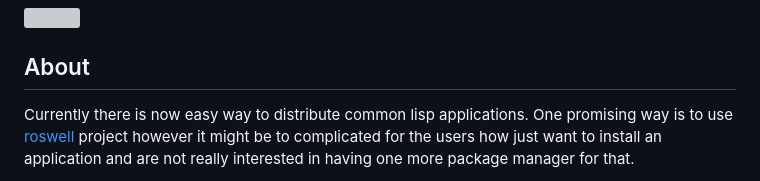
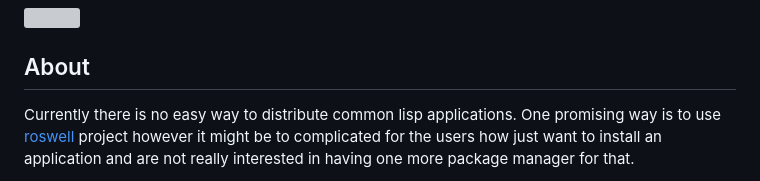
Before and after one commit to 40ants/cl-brewer, a Markdown page: README.md, the part around the change. Rendered like a GitHub page; grey boxes are pictures that could not be loaded.

Commit message:
typo in README.md
Fixes first sentence of the “About” section.

now —> no

```diff
--- a/README.md
+++ b/README.md
@@ -23,7 +23,7 @@
 
 ## About
 
-Currently there is now easy way to distribute common lisp applications.
+Currently there is no easy way to distribute common lisp applications.
 One promising way is to use [roswell][795a] project
 however it might be to complicated for the users how just want to install
 an application and are not really interested in having one more package manager
```
